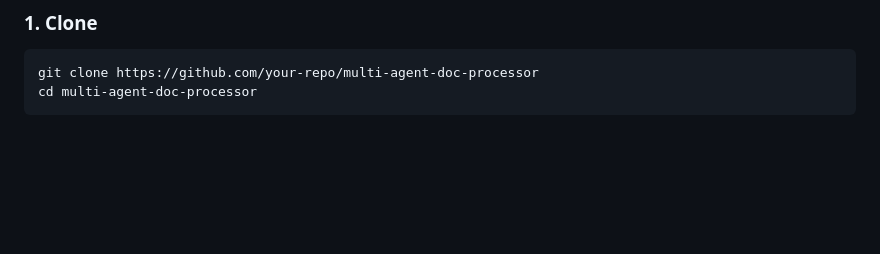
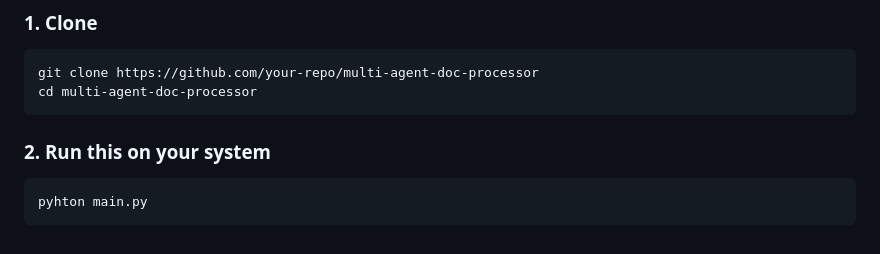
Before and after one commit to Pixeler5diti/Multi-Agent-Business-Document-Processor, a Markdown page: README.md, the part around the change. Drawn GitHub-style; blank space fills up the shorter version.

````diff
--- a/README.md
+++ b/README.md
@@ -147,3 +147,7 @@ Dynamically triggers actions:
 git clone https://github.com/your-repo/multi-agent-doc-processor
 cd multi-agent-doc-processor
 ```
+### 2. Run this on your system
+```
+pyhton main.py
+```
````
